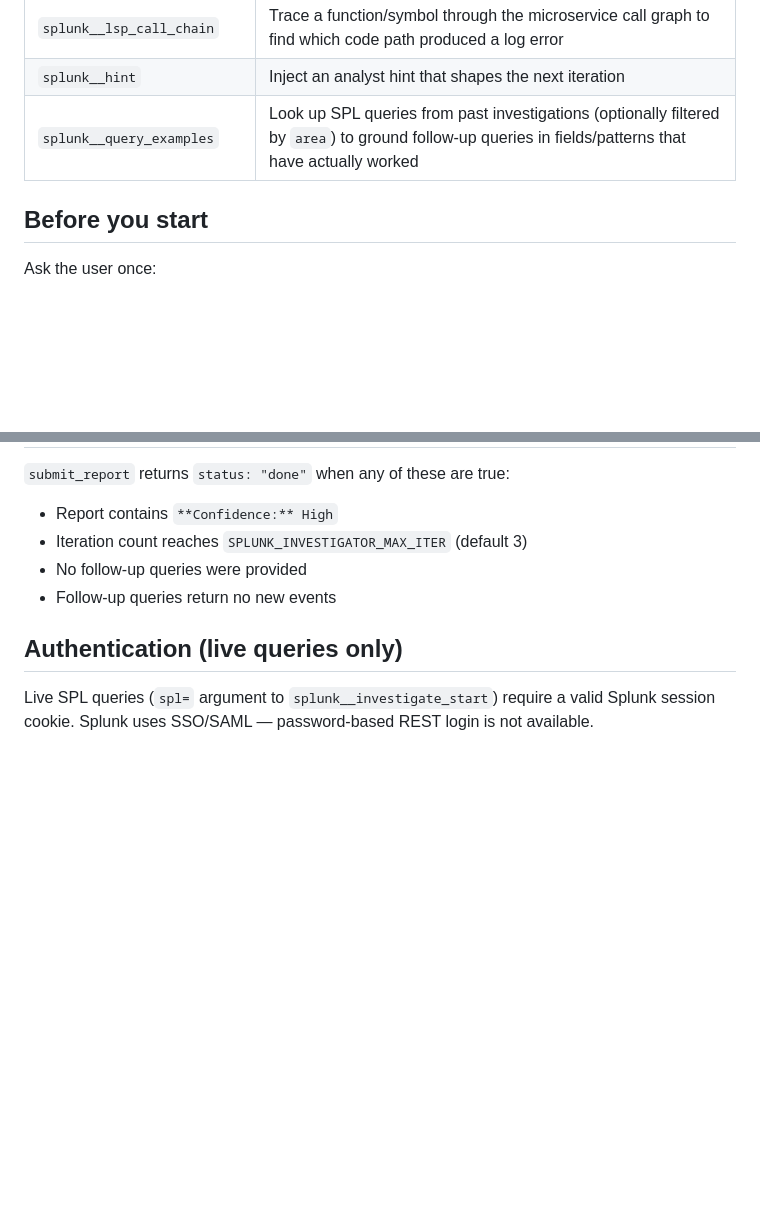
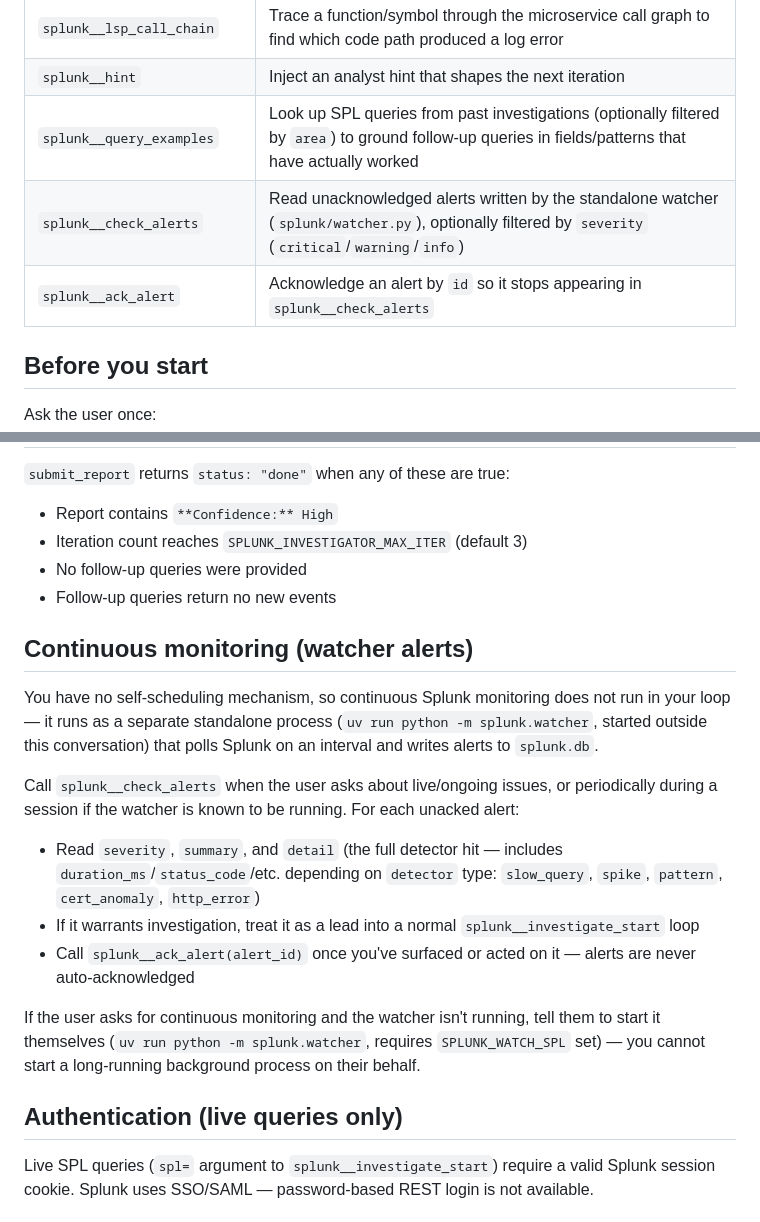
Before and after one commit to debaditya-mohankudo/splunk-intelligence, a Markdown page: AGENTS.md, 2 parts joined by grey strips. GitHub-like rendering; blank space fills up the shorter version.

```diff
--- a/AGENTS.md
+++ b/AGENTS.md
@@ -15,6 +15,8 @@ Execute all investigation steps sequentially. Do not pause between iterations to
 | `splunk__lsp_call_chain` | Trace a function/symbol through the microservice call graph to find which code path produced a log error |
 | `splunk__hint` | Inject an analyst hint that shapes the next iteration |
 | `splunk__query_examples` | Look up SPL queries from past investigations (optionally filtered by `area`) to ground follow-up queries in fields/patterns that have actually worked |
+| `splunk__check_alerts` | Read unacknowledged alerts written by the standalone watcher (`splunk/watcher.py`), optionally filtered by `severity` (`critical`/`warning`/`info`) |
+| `splunk__ack_alert` | Acknowledge an alert by `id` so it stops appearing in `splunk__check_alerts` |
 
 ## Before you start
 
@@ -79,6 +81,17 @@ splunk__submit_report(
 - No follow-up queries were provided
 - Follow-up queries return no new events
 
+## Continuous monitoring (watcher alerts)
+
+You have no self-scheduling mechanism, so continuous Splunk monitoring does not run in your loop — it runs as a separate standalone process (`uv run python -m splunk.watcher`, started outside this conversation) that polls Splunk on an interval and writes alerts to `splunk.db`.
+
+Call `splunk__check_alerts` when the user asks about live/ongoing issues, or periodically during a session if the watcher is known to be running. For each unacked alert:
+- Read `severity`, `summary`, and `detail` (the full detector hit — includes `duration_ms`/`status_code`/etc. depending on `detector` type: `slow_query`, `spike`, `pattern`, `cert_anomaly`, `http_error`)
+- If it warrants investigation, treat it as a lead into a normal `splunk__investigate_start` loop
+- Call `splunk__ack_alert(alert_id)` once you've surfaced or acted on it — alerts are never auto-acknowledged
+
+If the user asks for continuous monitoring and the watcher isn't running, tell them to start it themselves (`uv run python -m splunk.watcher`, requires `SPLUNK_WATCH_SPL` set) — you cannot start a long-running background process on their behalf.
+
 ## Authentication (live queries only)
 
 Live SPL queries (`spl=` argument to `splunk__investigate_start`) require a valid Splunk session cookie. Splunk uses SSO/SAML — password-based REST login is not available.
```
Also changed, not shown: CLAUDE.md (+12 -4 lines).
